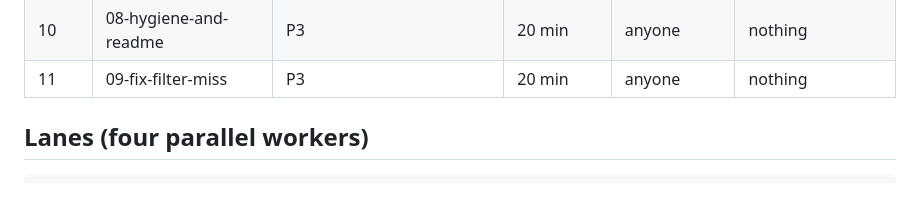
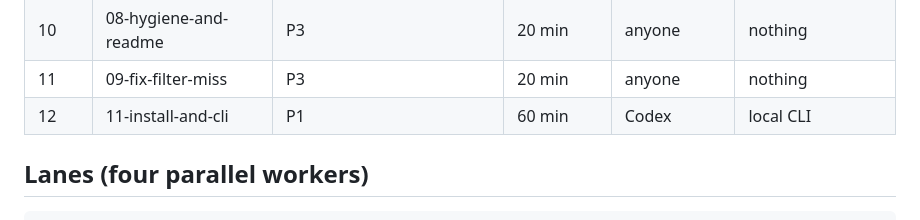
Before and after one commit to thomasjhuang/zero-browser, a Markdown page: contexts/README.md, the part around the change. Rendered like a GitHub page; blank space fills up the shorter version.

Commit message:
Claim task 11 installer and local CLI

```diff
--- a/contexts/README.md
+++ b/contexts/README.md
@@ -35,6 +35,7 @@ does not move the end-to-end demo forward.
 | 9 | 10-trim-jev-scaffolding | P0 phase 1 at 0:00, phase 2 at the end | 40 + 15 min | D | phase 2 waits on 01, 02 |
 | 10 | 08-hygiene-and-readme | P3 | 20 min | anyone | nothing |
 | 11 | 09-fix-filter-miss | P3 | 20 min | anyone | nothing |
+| 12 | 11-install-and-cli | P1 | 60 min | Codex | local CLI |
 
 ## Lanes (four parallel workers)
 
```
Also changed, not shown: contexts/11-install-and-cli.md (added, +33 -0 lines), contexts/STATUS.md (+6 -1 lines).
